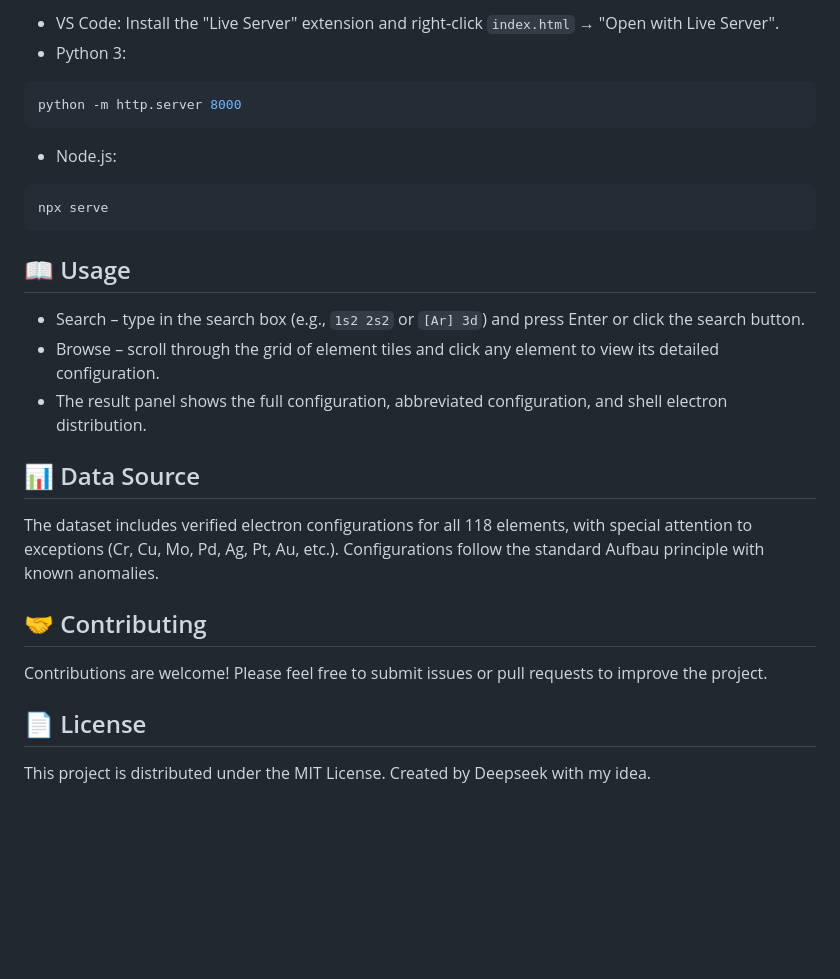
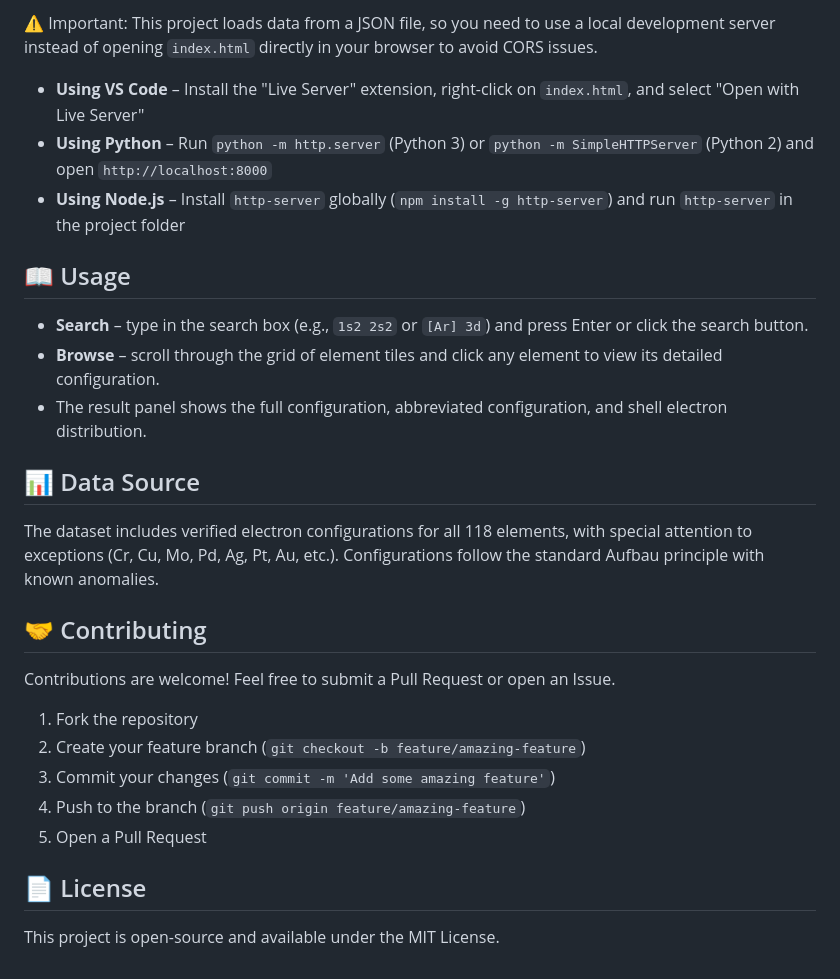
Before and after one commit to lemasieu/electron-configuration, a Markdown page: README.md, the part around one of its changes. Drawn GitHub-style; blank space fills up the shorter version.

````diff
--- a/README.md
+++ b/README.md
@@ -79,18 +57,14 @@ electron-configuration/
 
-- VS Code: Install the "Live Server" extension and right‑click `index.html` → "Open with Live Server".
-- Python 3:
-```bash
-python -m http.server 8000
-```
-- Node.js:
-```bash
-npx serve
-```
+⚠️ Important: This project loads data from a JSON file, so you need to use a local development server instead of opening `index.html` directly in your browser to avoid CORS issues.
+
+- **Using VS Code** – Install the "Live Server" extension, right-click on `index.html`, and select "Open with Live Server"
+- **Using Python** – Run `python -m http.server` (Python 3) or `python -m SimpleHTTPServer` (Python 2) and open `http://localhost:8000`
+- **Using Node.js** – Install `http-server` globally (`npm install -g http-server`) and run `http-server` in the project folder
 
 ## 📖 Usage
 
-- Search – type in the search box (e.g., `1s2 2s2` or `[Ar] 3d`) and press Enter or click the search button.
-- Browse – scroll through the grid of element tiles and click any element to view its detailed configuration.
+- **Search** – type in the search box (e.g., `1s2 2s2` or `[Ar] 3d`) and press Enter or click the search button.
+- **Browse** – scroll through the grid of element tiles and click any element to view its detailed configuration.
 - The result panel shows the full configuration, abbreviated configuration, and shell electron distribution.
 
 ## 📊 Data Source
@@ -98,7 +72,13 @@ npx serve
 The dataset includes verified electron configurations for all 118 elements, with special attention to exceptions (Cr, Cu, Mo, Pd, Ag, Pt, Au, etc.). Configurations follow the standard Aufbau principle with known anomalies.
 
 ## 🤝 Contributing
-Contributions are welcome! Please feel free to submit issues or pull requests to improve the project.
+
+Contributions are welcome! Feel free to submit a Pull Request or open an Issue.
+1. Fork the repository
+2. Create your feature branch (`git checkout -b feature/amazing-feature`)
+3. Commit your changes (`git commit -m 'Add some amazing feature'`)
+4. Push to the branch (`git push origin feature/amazing-feature`)
+5. Open a Pull Request
 
 ## 📄 License
-This project is distributed under the MIT License. Created by Deepseek with my idea.
+This project is open-source and available under the MIT License.
````
Also changed, not shown: other parts of README.md (+21 -43 lines).
